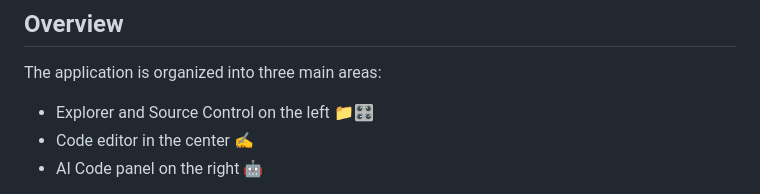
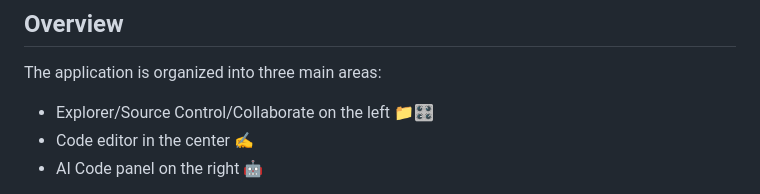
Before and after one commit to faqro/qwale-code, a Markdown page: README.md, the part around the change. Rendered like a GitHub page.

Commit message:
Update README to clarify Explorer section

```diff
--- a/README.md
+++ b/README.md
@@ -8,7 +8,7 @@ QwaleCode is an Electron-based desktop IDE focused on a compact, VS Code-style w
 
 The application is organized into three main areas:
 
-- Explorer and Source Control on the left 📁🎛️
+- Explorer/Source Control/Collaborate on the left 📁🎛️
 - Code editor in the center ✍️
 - AI Code panel on the right 🤖
 
```
